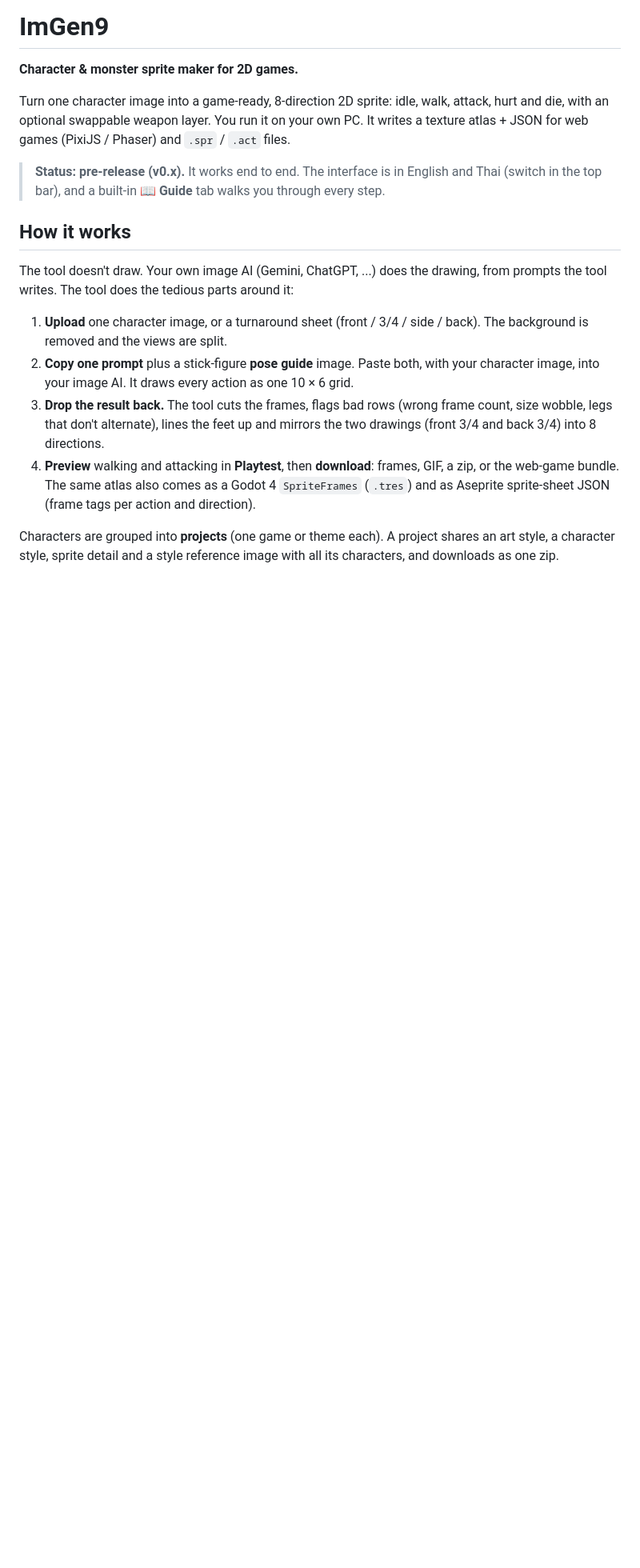
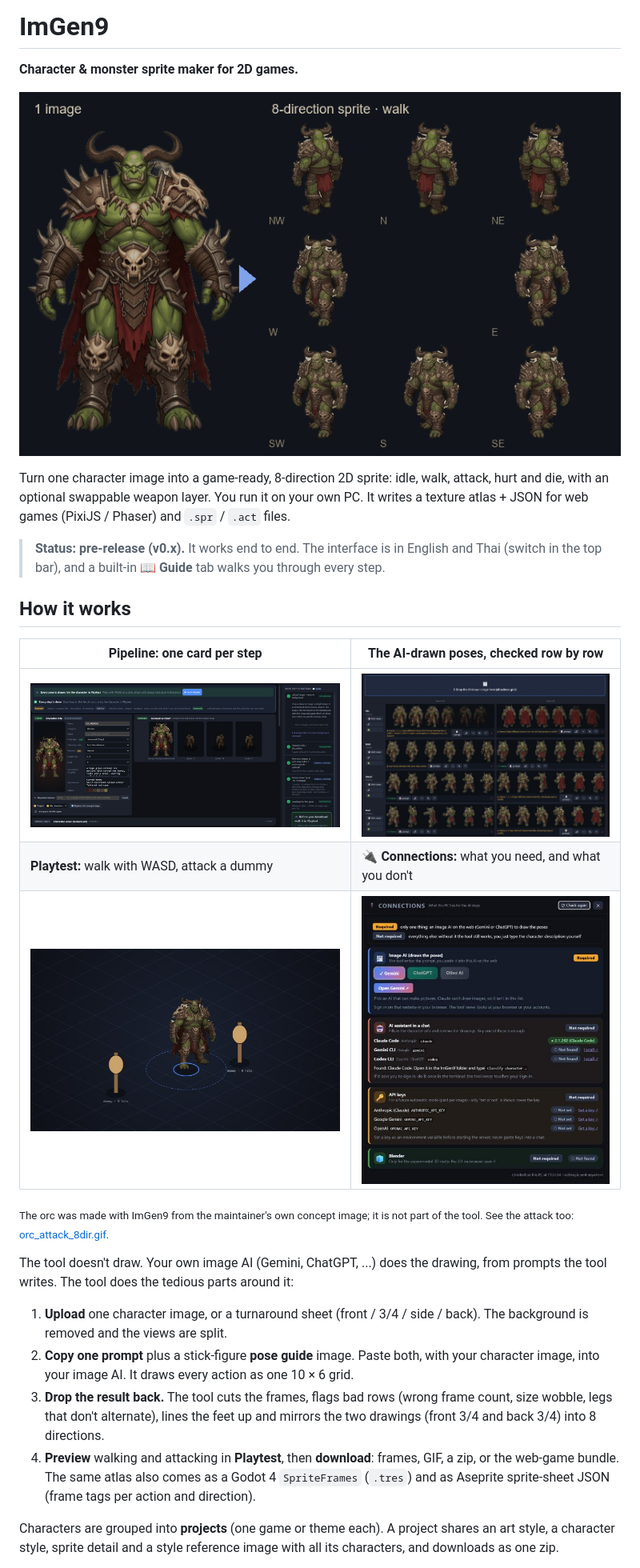
Before and after one commit to bjakapong416/imgen9, a Markdown page: README.md, the part around the change. Shown at 80% size. Drawn GitHub-style; pictures changed too: docs/images/connections.jpg (added), docs/images/orc_walk_8dir.gif (added), docs/images/pipeline.jpg (added); blank space fills up the shorter version.

```diff
--- a/README.md
+++ b/README.md
@@ -2,6 +2,7 @@
 
 **Character & monster sprite maker for 2D games.**
 
+![One concept image becomes an 8-direction walking sprite](docs/images/orc_walk_8dir.gif)
 
 Turn one character image into a game-ready, 8-direction 2D sprite: idle, walk, attack, hurt and
 die, with an optional swappable weapon layer. You run it on your own PC. It writes a texture atlas +
@@ -11,6 +12,15 @@ JSON for web games (PixiJS / Phaser) and `.spr` / `.act` files.
 > the top bar), and a built-in **📖 Guide** tab walks you through every step.
 
 ## How it works
+
+| Pipeline: one card per step | The AI-drawn poses, checked row by row |
+|---|---|
+| ![Pipeline page](docs/images/pipeline.jpg) | ![Poses card with automatic checks](docs/images/poses.jpg) |
+| **Playtest:** walk with WASD, attack a dummy | **🔌 Connections:** what you need, and what you don't |
+| ![Playtest](docs/images/playtest.jpg) | ![Connections](docs/images/connections.jpg) |
+
+<sub>The orc was made with ImGen9 from the maintainer's own concept image; it is not part of the tool.
+See the attack too: [orc_attack_8dir.gif](docs/images/orc_attack_8dir.gif).</sub>
 
 The tool doesn't draw. Your own image AI (Gemini, ChatGPT, ...) does the drawing, from prompts the
 tool writes. The tool does the tedious parts around it:
```
Also changed, not shown: docs/images/orc_attack_8dir.gif (added), 1 other file.
